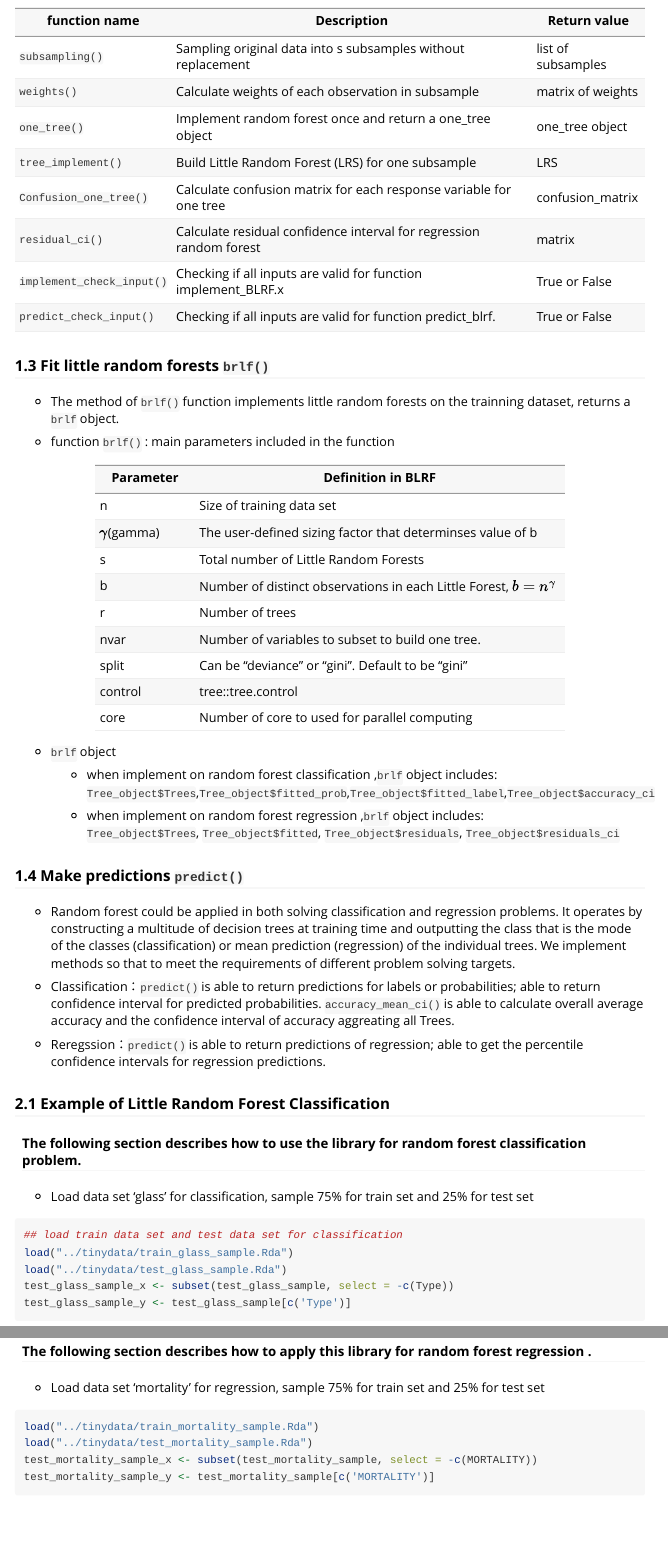
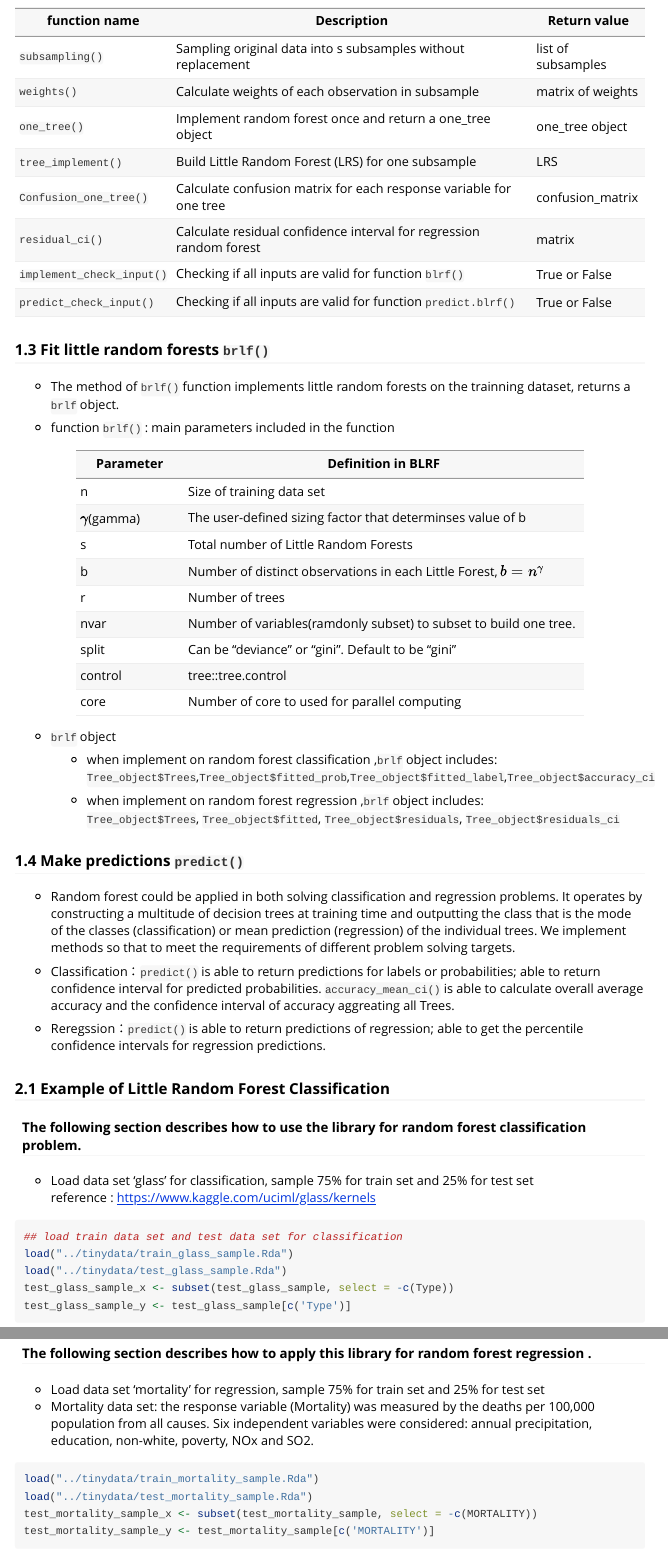
Before and after one commit to STA141C/Final_project, an R Markdown document (BLRF/vignettes/blrf-vignette.Rmd): the page in a window 1100 px wide, from 520 px down before the commit and from 560 px down after it, so that both start at the same text, and a second part further down, joined at a grey line. Rendered offline with R 4.5, knitr and Pandoc, with nearby package versions; some code elsewhere in the file could not run offline; long lines of code are wrapped.

Commit message:
update vignette

````diff
--- a/BLRF/vignettes/blrf-vignette.Rmd
+++ b/BLRF/vignettes/blrf-vignette.Rmd
@@ -36,8 +37,8 @@ library(BLRF)
 |`tree_implement()` | Build Little Random Forest (LRS) for one subsample          | LRS               |
 |`Confusion_one_tree()` | Calculate confusion matrix for each response variable for one tree| confusion_matrix|
 |`residual_ci()` | Calculate residual confidence interval for regression random forest| matrix |
-|`implement_check_input()` | Checking if all inputs are valid for function implement_BLRF.x| True or False|
-|`predict_check_input()` | Checking if all inputs are valid for function predict_blrf.| True or False|
+|`implement_check_input()` | Checking if all inputs are valid for function `blrf()`| True or False|
+|`predict_check_input()` | Checking if all inputs are valid for function `predict.blrf()`| True or False|
 
 
 ### 1.3 Fit little random forests `brlf()`
@@ -52,8 +53,8 @@ library(BLRF)
 | $\gamma$(gamma) | The user-defined sizing factor that determinses value of b |
 | s               | Total number of Little Random Forests             |
 | b               | Number of distinct observations in each Little Forest, $b = n^{\gamma}$|
-| r               |Number of trees                    |
-| nvar            | Number of variables to subset to build one tree.  |
+| r               | Number of trees                    |
+| nvar            | Number of variables(ramdonly subset) to subset to build one tree.  |
 | split           | Can be "deviance" or "gini". Default to be "gini" |
 | control          | tree::tree.control |
 | core            | Number of core to used for parallel computing |
@@ -78,6 +79,7 @@ library(BLRF)
 #### The following section describes how to use the library for random forest classification problem.
 
 * Load data set 'glass' for classification, sample 75% for train set and 25% for test set
+reference : https://www.kaggle.com/uciml/glass/kernels
 
 ```{r}
 ## load train data set and test data set for classification
@@ -148,6 +150,7 @@ result
 #### The following section describes how to apply this library for random forest regression  .
 
 * Load data set 'mortality' for regression, sample 75% for train set and 25% for test set
+* Mortality data set: the response variable (Mortality) was measured by the deaths per 100,000 population from all causes. Six independent variables were considered: annual precipitation, education, non-white, poverty, NOx and SO2.
 
 ```{r}
 load("../tinydata/train_mortality_sample.Rda")
````
Also changed, not shown: BLRF/vignettes/blrf-vignette.Rmd (1 more changed lines).
